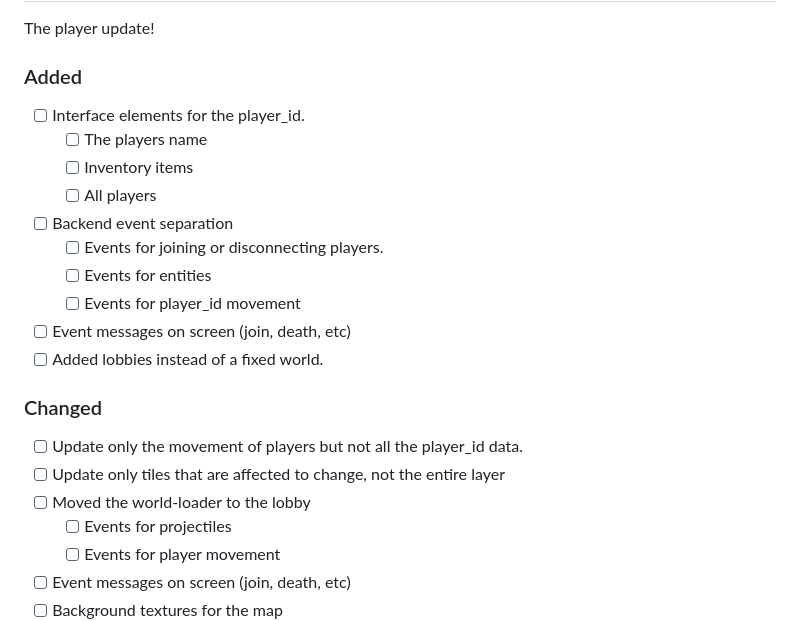
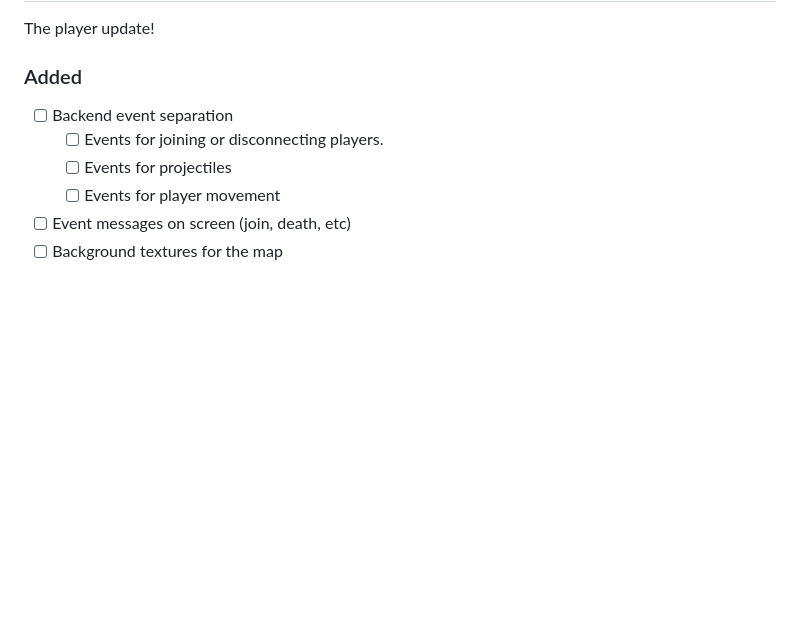
Before and after one commit to robinvanuden/to-bits, a Markdown page: docs/CHANGELOG.md, the part around the change printed below. GitHub-like rendering; blank space fills up the shorter version.

```diff
--- a/docs/CHANGELOG.md
+++ b/docs/CHANGELOG.md
@@ -10,22 +10,8 @@ The player update!
 
 ### Added
 
-- [ ] Interface elements for the player_id.
-    - [ ] The players name
-    - [ ] Inventory items
-    - [ ] All players
 - [ ] Backend event separation
     - [ ] Events for joining or disconnecting players.
-    - [ ] Events for entities
-  - [ ] Events for player_id movement
-- [ ] Event messages on screen (join, death, etc)
-- [ ] Added lobbies instead of a fixed world.
-
-### Changed
-
-- [ ] Update only the movement of players but not all the player_id data.
-- [ ] Update only tiles that are affected to change, not the entire layer
-- [ ] Moved the world-loader to the lobby
     - [ ] Events for projectiles
     - [ ] Events for player movement
 - [ ] Event messages on screen (join, death, etc)
```
Also changed, not shown: other parts of docs/CHANGELOG.md (+3 -34 lines).
